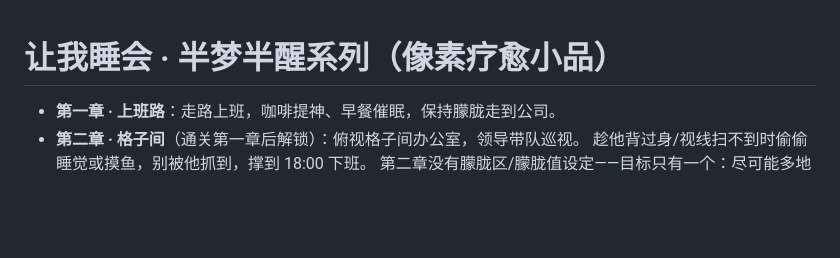
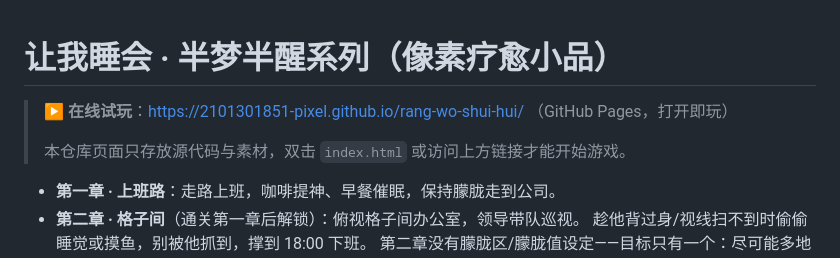
Before and after one commit to 2101301851-pixel/rang-wo-shui-hui, a Markdown page: README.md, the part around the change. Rendered like a GitHub page; blank space fills up the shorter version.

Commit message:
README 顶部添加在线试玩链接（GitHub Pages）

```diff
--- a/README.md
+++ b/README.md
@@ -1,4 +1,8 @@
 # 让我睡会 · 半梦半醒系列（像素疗愈小品）
+
+> **▶ 在线试玩**：<https://2101301851-pixel.github.io/rang-wo-shui-hui/> （GitHub Pages，打开即玩）
+>
+> 本仓库页面只存放源代码与素材，双击 `index.html` 或访问上方链接才能开始游戏。
 
 - **第一章 · 上班路**：走路上班，咖啡提神、早餐催眠，保持朦胧走到公司。
 - **第二章 · 格子间**（通关第一章后解锁）：俯视格子间办公室，领导带队巡视。
```
